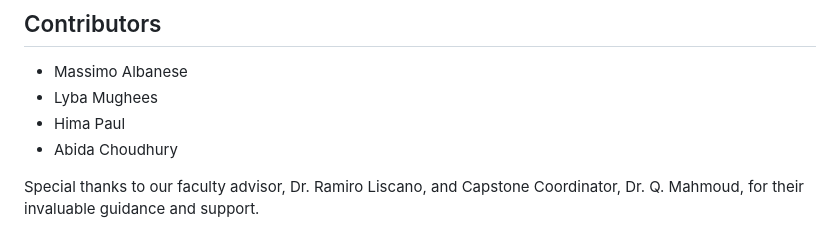
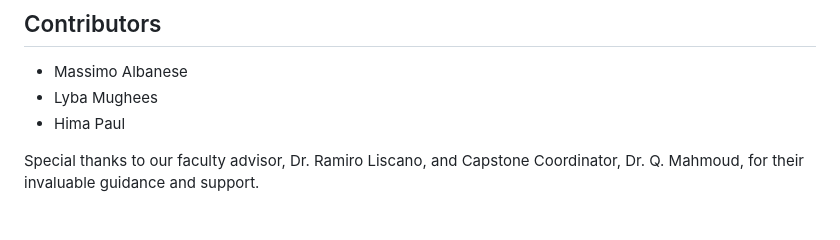
Before and after one commit to madlitch/magicmirror, a Markdown page: README.md, the part around the change. Rendered like a GitHub page.

```diff
--- a/README.md
+++ b/README.md
@@ -73,7 +73,6 @@ all screws are M3 flathead machine screws.
 - Massimo Albanese
 - Lyba Mughees
 - Hima Paul
-- Abida Choudhury
 
 Special thanks to our faculty advisor, Dr. Ramiro Liscano, and Capstone Coordinator, Dr. Q. Mahmoud, for their
 invaluable guidance and support.
```
